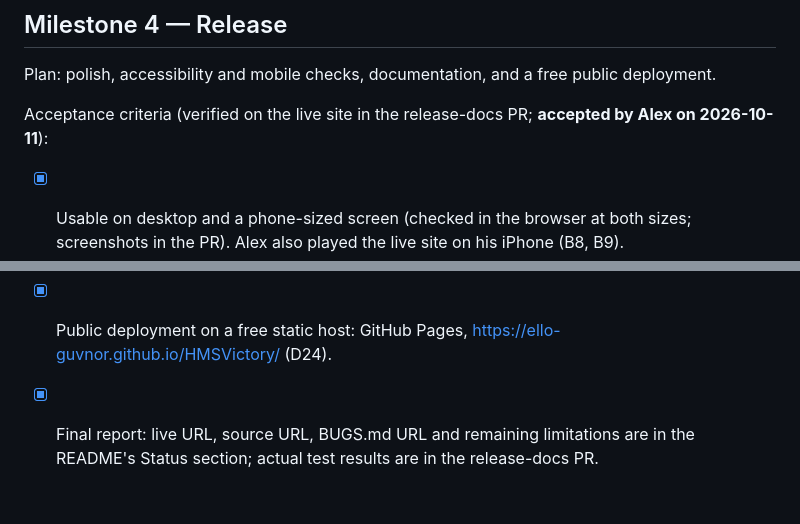
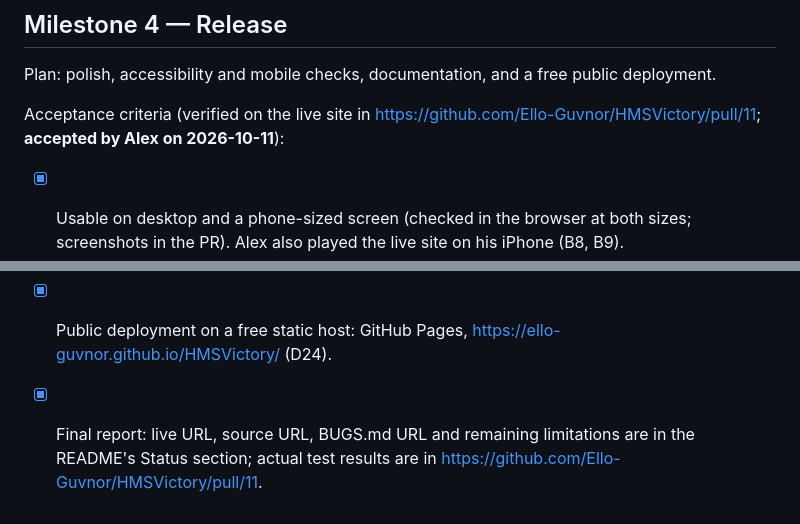
Before and after one commit to Ello-Guvnor/HMSVictory, a Markdown page: PLAN.md, 2 parts joined by grey strips. GitHub-like rendering.

Commit message:
Link Milestone 4 records to PR #11
Co-Authored-By: Devin AI <158243242+devin-ai-integration[bot]@users.noreply.github.com>

```diff
--- a/PLAN.md
+++ b/PLAN.md
@@ -59,11 +59,11 @@ Acceptance criteria (built and verified in the Milestone 3 PR; milestone done on
 
 Plan: polish, accessibility and mobile checks, documentation, and a free public deployment.
 
-Acceptance criteria (verified on the live site in the release-docs PR; **accepted by Alex on 2026-10-11**):
+Acceptance criteria (verified on the live site in https://github.com/Ello-Guvnor/HMSVictory/pull/11; **accepted by Alex on 2026-10-11**):
 - [x] Usable on desktop and a phone-sized screen (checked in the browser at both sizes; screenshots in the PR). Alex also played the live site on his iPhone (B8, B9).
 - [x] Keyboard-only play works end to end (placement, Start battle, firing, ending card, Esc, Restart; scripted keyboard-only run on the live site, no page errors).
 - [x] README explains how to play, how to run tests, and how it is deployed.
 - [x] BUGS.md lists only observed defects, each with repro, expected vs actual, cause, fix, regression test, commit; untested risks listed separately.
 - [x] Production build = the static files only (no tests or dev tools shipped). On the live site `tests/`, `tools/`, `package.json` and the `.md` files return 404.
 - [x] Public deployment on a free static host: GitHub Pages, https://ello-guvnor.github.io/HMSVictory/ (D24).
-- [x] Final report: live URL, source URL, BUGS.md URL and remaining limitations are in the README's Status section; actual test results are in the release-docs PR.
+- [x] Final report: live URL, source URL, BUGS.md URL and remaining limitations are in the README's Status section; actual test results are in https://github.com/Ello-Guvnor/HMSVictory/pull/11.
```
Also changed, not shown: DECISIONS.md (+1 -1 lines).
